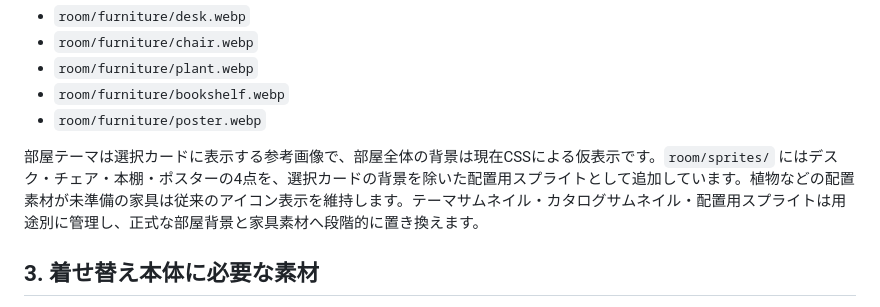
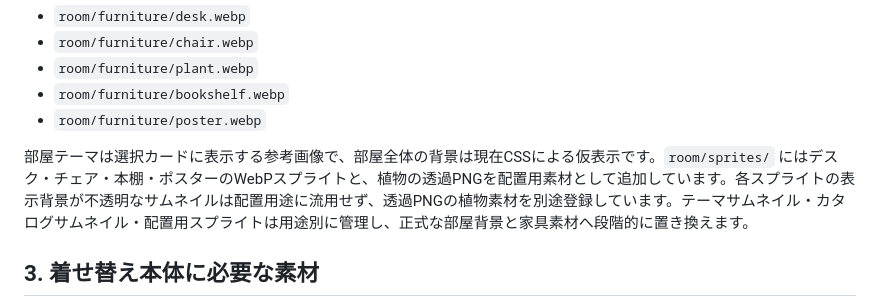
Before and after one commit to yoshikahayashi-net/kredo-quest, a Markdown page: avatar-room/assets/README.md, the part around the change. Drawn GitHub-style.

Commit message:
Document transparent plant sprite format

```diff
--- a/avatar-room/assets/README.md
+++ b/avatar-room/assets/README.md
@@ -31,7 +31,7 @@
 - `room/furniture/bookshelf.webp`
 - `room/furniture/poster.webp`
 
-部屋テーマは選択カードに表示する参考画像で、部屋全体の背景は現在CSSによる仮表示です。`room/sprites/` にはデスク・チェア・本棚・ポスターの4点を、選択カードの背景を除いた配置用スプライトとして追加しています。植物などの配置素材が未準備の家具は従来のアイコン表示を維持します。テーマサムネイル・カタログサムネイル・配置用スプライトは用途別に管理し、正式な部屋背景と家具素材へ段階的に置き換えます。
+部屋テーマは選択カードに表示する参考画像で、部屋全体の背景は現在CSSによる仮表示です。`room/sprites/` にはデスク・チェア・本棚・ポスターのWebPスプライトと、植物の透過PNGを配置用素材として追加しています。各スプライトの表示背景が不透明なサムネイルは配置用途に流用せず、透過PNGの植物素材を別途登録しています。テーマサムネイル・カタログサムネイル・配置用スプライトは用途別に管理し、正式な部屋背景と家具素材へ段階的に置き換えます。
 
 ## 3. 着せ替え本体に必要な素材
 
```
